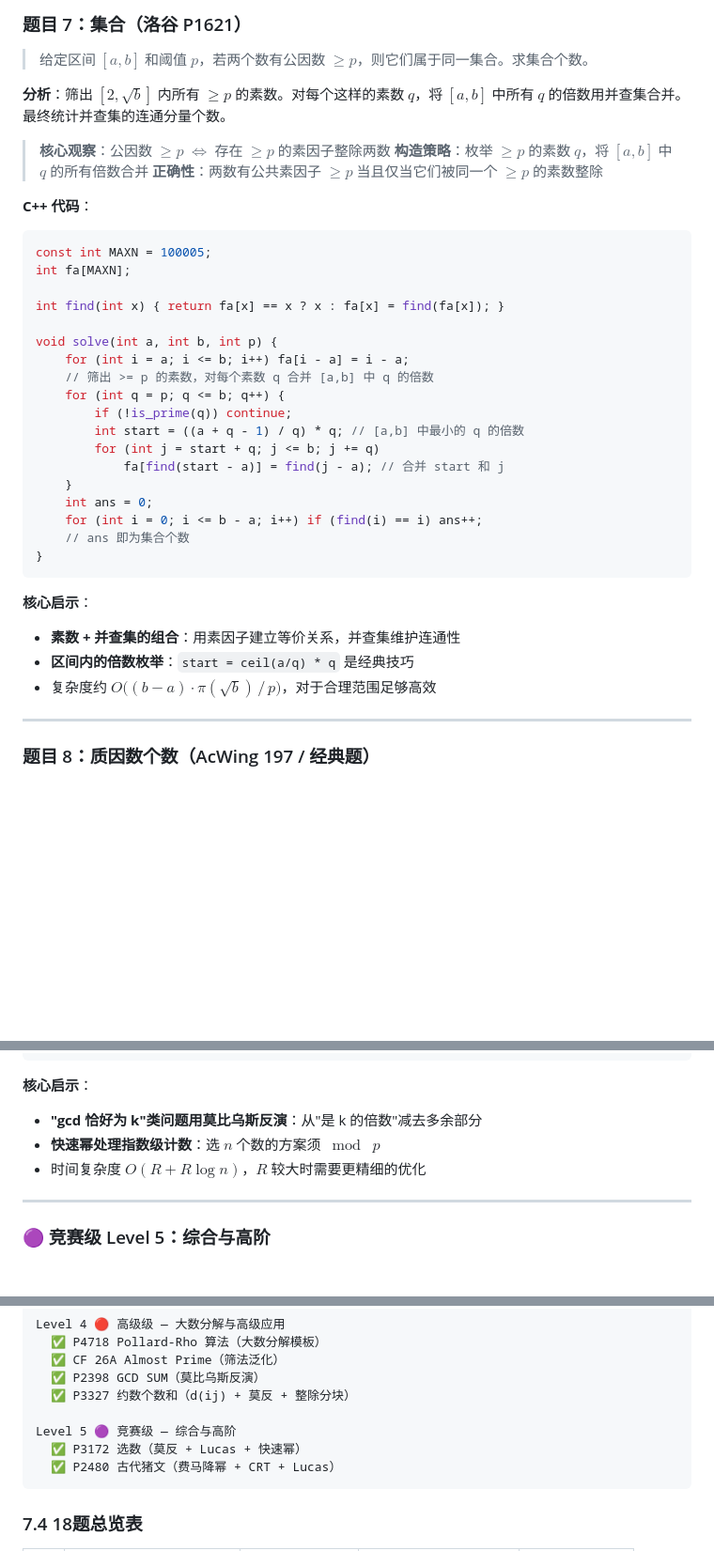
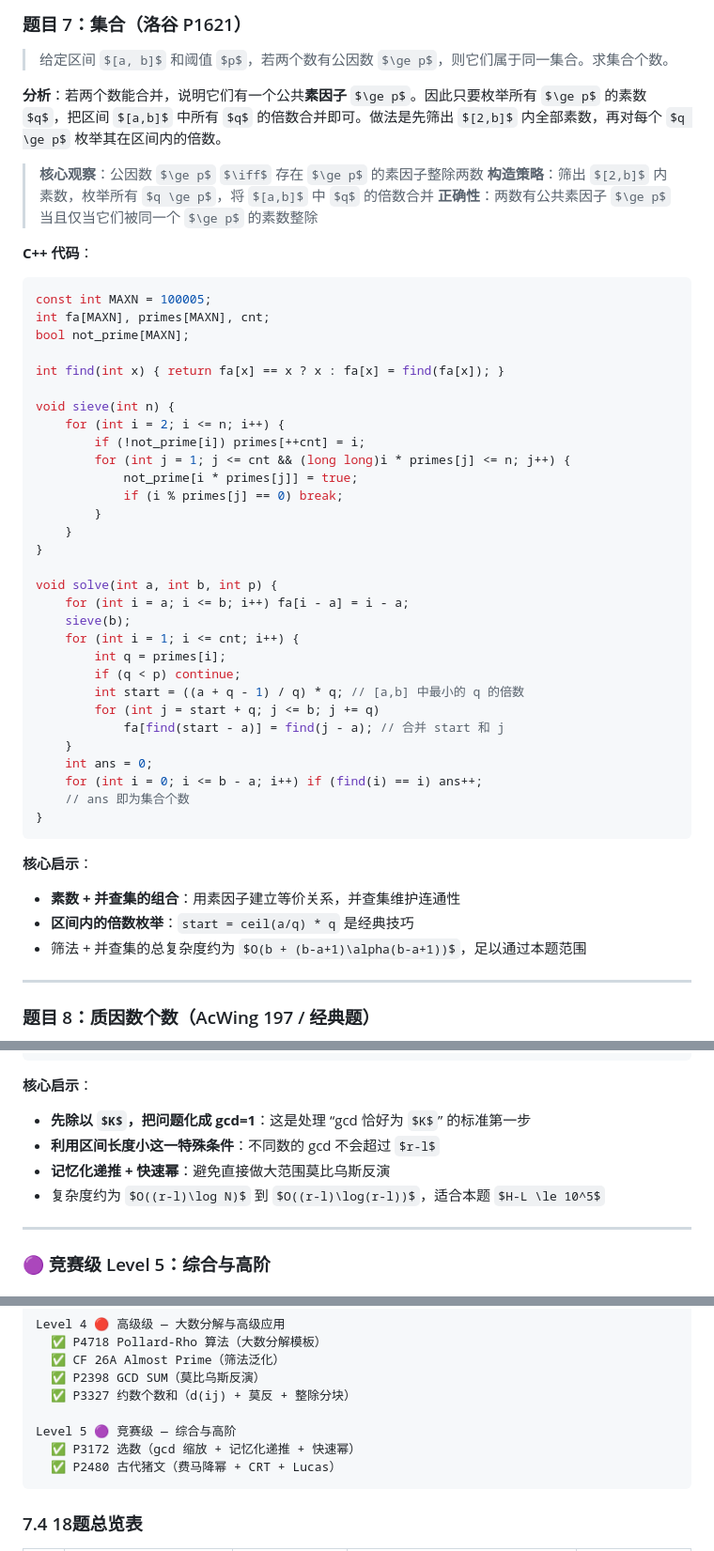
Before and after one commit to partychen/algorithm-docs, a Markdown page: docs/math/2.prime-numbers-tutorial.md, 3 parts joined by grey strips. Shown at 94% size. Drawn GitHub-style; some formulas as TeX source; blank space fills up the shorter version.

````diff
--- a/docs/math/2.prime-numbers-tutorial.md
+++ b/docs/math/2.prime-numbers-tutorial.md
@@ -523,25 +529,37 @@ void solve(int n) {
 
 > 给定区间 $[a, b]$ 和阈值 $p$，若两个数有公因数 $\ge p$，则它们属于同一集合。求集合个数。
 
-**分析**：筛出 $[2, \sqrt{b}]$ 内所有 $\ge p$ 的素数。对每个这样的素数 $q$，将 $[a, b]$ 中所有 $q$ 的倍数用并查集合并。最终统计并查集的连通分量个数。
+**分析**：若两个数能合并，说明它们有一个公共**素因子** $\ge p$。因此只要枚举所有 $\ge p$ 的素数 $q$，把区间 $[a,b]$ 中所有 $q$ 的倍数合并即可。做法是先筛出 $[2,b]$ 内全部素数，再对每个 $q \ge p$ 枚举其在区间内的倍数。
 
 > **核心观察**：公因数 $\ge p$ $\iff$ 存在 $\ge p$ 的素因子整除两数
-> **构造策略**：枚举 $\ge p$ 的素数 $q$，将 $[a,b]$ 中 $q$ 的所有倍数合并
+> **构造策略**：筛出 $[2,b]$ 内素数，枚举所有 $q \ge p$，将 $[a,b]$ 中 $q$ 的倍数合并
 > **正确性**：两数有公共素因子 $\ge p$ 当且仅当它们被同一个 $\ge p$ 的素数整除
 
 **C++ 代码**：
 
 ```cpp
 const int MAXN = 100005;
-int fa[MAXN];
+int fa[MAXN], primes[MAXN], cnt;
+bool not_prime[MAXN];
 
 int find(int x) { return fa[x] == x ? x : fa[x] = find(fa[x]); }
 
+void sieve(int n) {
+    for (int i = 2; i <= n; i++) {
+        if (!not_prime[i]) primes[++cnt] = i;
+        for (int j = 1; j <= cnt && (long long)i * primes[j] <= n; j++) {
+            not_prime[i * primes[j]] = true;
+            if (i % primes[j] == 0) break;
+        }
+    }
+}
+
 void solve(int a, int b, int p) {
     for (int i = a; i <= b; i++) fa[i - a] = i - a;
-    // 筛出 >= p 的素数，对每个素数 q 合并 [a,b] 中 q 的倍数
-    for (int q = p; q <= b; q++) {
-        if (!is_prime(q)) continue;
+    sieve(b);
+    for (int i = 1; i <= cnt; i++) {
+        int q = primes[i];
+        if (q < p) continue;
         int start = ((a + q - 1) / q) * q; // [a,b] 中最小的 q 的倍数
         for (int j = start + q; j <= b; j += q)
             fa[find(start - a)] = find(j - a); // 合并 start 和 j
@@ -555,7 +573,7 @@ void solve(int a, int b, int p) {
 **核心启示**：
 - **素数 + 并查集的组合**：用素因子建立等价关系，并查集维护连通性
 - **区间内的倍数枚举**：`start = ceil(a/q) * q` 是经典技巧
-- 复杂度约 $O\big((b-a) \cdot \pi(\sqrt{b})\, /\, p\big)$，对于合理范围足够高效
+- 筛法 + 并查集的总复杂度约为 $O(b + (b-a+1)\alpha(b-a+1))$，足以通过本题范围
 
 ---
 
@@ -1014,9 +1080,10 @@ long long solve(long long L, long long R, int n, long long mod) {
 ```
 
 **核心启示**：
-- **"gcd 恰好为 k"类问题用莫比乌斯反演**：从"是 k 的倍数"减去多余部分
-- **快速幂处理指数级计数**：选 $n$ 个数的方案须 $\bmod\; p$
-- 时间复杂度 $O(R + R\log n)$，$R$ 较大时需要更精细的优化
+- **先除以 $K$，把问题化成 gcd=1**：这是处理 “gcd 恰好为 $K$” 的标准第一步
+- **利用区间长度小这一特殊条件**：不同数的 gcd 不会超过 $r-l$
+- **记忆化递推 + 快速幂**：避免直接做大范围莫比乌斯反演
+- 复杂度约为 $O((r-l)\log N)$ 到 $O((r-l)\log(r-l))$，适合本题 $H-L \le 10^5$
 
 ---
 
@@ -1205,7 +1272,7 @@ Level 4 🔴 高级级 — 大数分解与高级应用
   ✅ P3327 约数个数和（d(ij) + 莫反 + 整除分块）
 
 Level 5 🟣 竞赛级 — 综合与高阶
-  ✅ P3172 选数（莫反 + Lucas + 快速幂）
+  ✅ P3172 选数（gcd 缩放 + 记忆化递推 + 快速幂）
   ✅ P2480 古代猪文（费马降幂 + CRT + Lucas）
 ```
 
````
Also changed, not shown: other parts of docs/math/2.prime-numbers-tutorial.md (+94 -40 lines).
